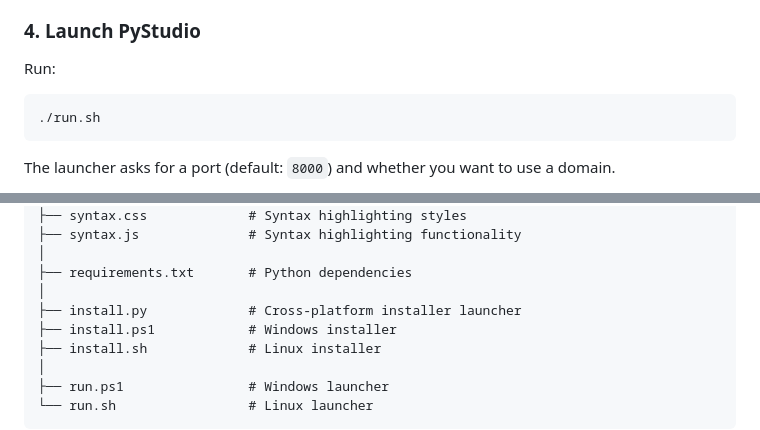
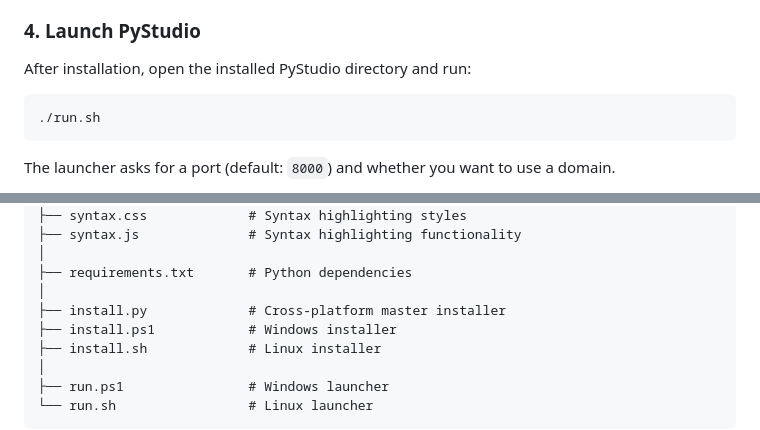
Before and after one commit to Codez-suriya/PyStudio, a Markdown page: README.md, 2 parts joined by grey strips. GitHub-like rendering; folded sections open.

````diff
--- a/README.md
+++ b/README.md
@@ -152,7 +238,7 @@ The installer automatically:
 
 ### 4. Launch PyStudio
 
-Run:
+After installation, open the installed PyStudio directory and run:
 
 ```bash
 ./run.sh
@@ -239,7 +325,7 @@ PyStudio/
 │
 ├── requirements.txt       # Python dependencies
 │
-├── install.py             # Cross-platform installer launcher
+├── install.py             # Cross-platform master installer
 ├── install.ps1            # Windows installer
 ├── install.sh             # Linux installer
 │
````
Also changed, not shown: other parts of README.md (+124 -39 lines).
